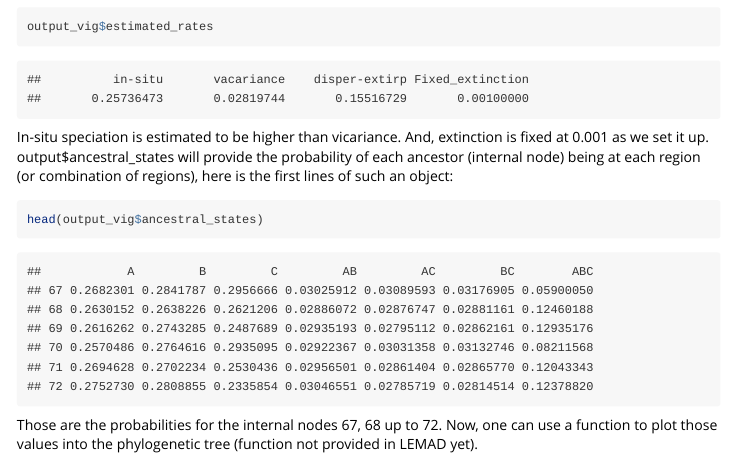
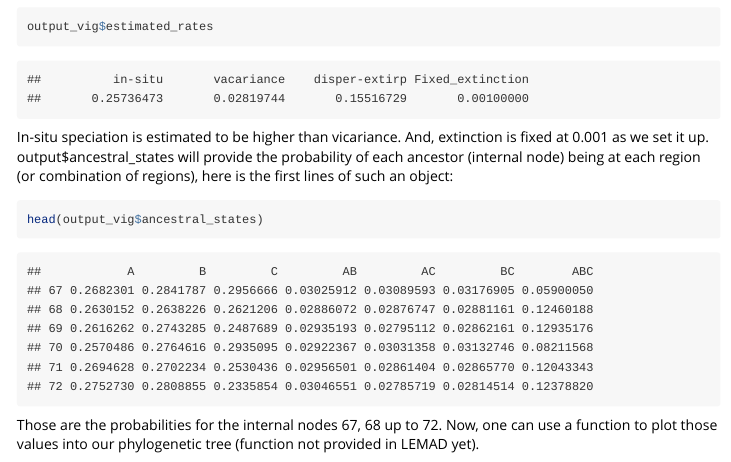
Before and after one commit to leonelhalsina/lemad, an R Markdown document (vignettes/Using_lemad.Rmd): the page in a window 1100 px wide, from 4650 px down. Rendered offline with R 4.5, knitr and Pandoc, with nearby package versions; some code elsewhere in the file could not run offline; long lines of code are wrapped.

Commit message:
trying a commit

````diff
--- a/vignettes/Using_lemad.Rmd
+++ b/vignettes/Using_lemad.Rmd
@@ -141,4 +141,4 @@
 ```{r}
 head(output_vig$ancestral_states)
 ```
-Those are the probabilities for the internal nodes 67, 68 up to 72. Now, one can use a function to plot those values into the phylogenetic tree (function not provided in LEMAD yet).
+Those are the probabilities for the internal nodes 67, 68 up to 72. Now, one can use a function to plot those values into our phylogenetic tree (function not provided in LEMAD yet).
````
